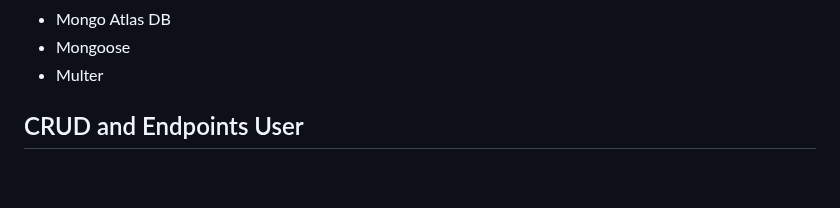
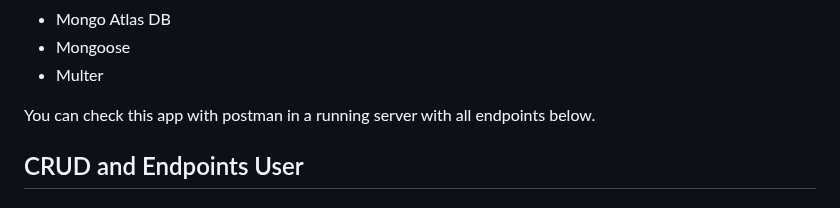
Before and after one commit to Martin-J-Larre/api-social-media-node, a Markdown page: README.md, the part around one of its changes. Drawn GitHub-style; blank space fills up the shorter version.

```diff
--- a/README.md
+++ b/README.md
@@ -14,6 +14,9 @@ This a RESTful API with node for a social media app similar to Twitter. You can
 - Mongo Atlas DB
 - Mongoose
 - Multer
+
+
+You can check this app with postman in a running server with all endpoints below.
 
 ## CRUD and Endpoints User
 
```
Also changed, not shown: other parts of README.md (+1 -1 lines).
